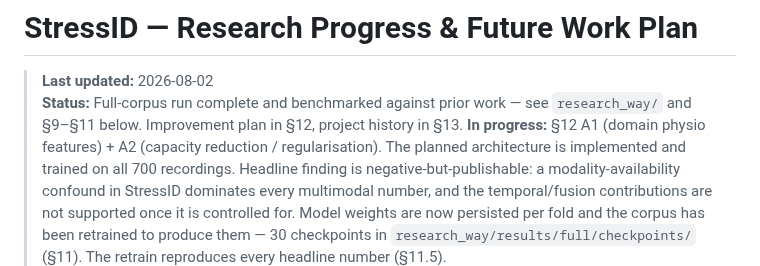
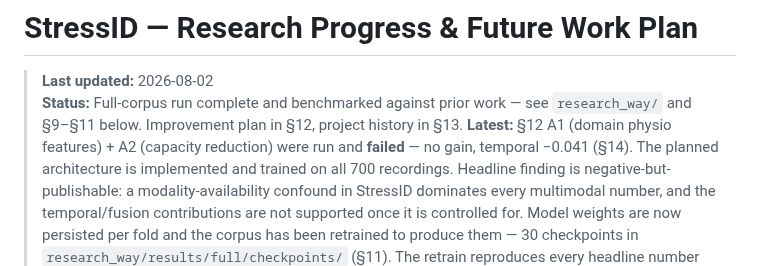
Before and after one commit to surajmeruva0786/stressID, a Markdown page: RESEARCH_PROGRESS.md, the part around one of its changes. Drawn GitHub-style.

Commit message:
auto: update progress

```diff
--- a/RESEARCH_PROGRESS.md
+++ b/RESEARCH_PROGRESS.md
@@ -3,8 +3,8 @@
 > **Last updated:** 2026-08-02
 > **Status:** Full-corpus run complete and benchmarked against prior work —
 > see `research_way/` and §9–§11 below. Improvement plan in §12, project
-> history in §13. **In progress:** §12 A1 (domain physio features) + A2
-> (capacity reduction / regularisation).
+> history in §13. **Latest:** §12 A1 (domain physio features) + A2 (capacity
+> reduction) were run and **failed** — no gain, temporal −0.041 (§14).
 > The planned architecture is implemented and trained on all 700 recordings.
 > Headline finding is negative-but-publishable: a modality-availability confound
 > in StressID dominates every multimodal number, and the temporal/fusion
```
Also changed, not shown: other parts of RESEARCH_PROGRESS.md (+84 -0 lines).
